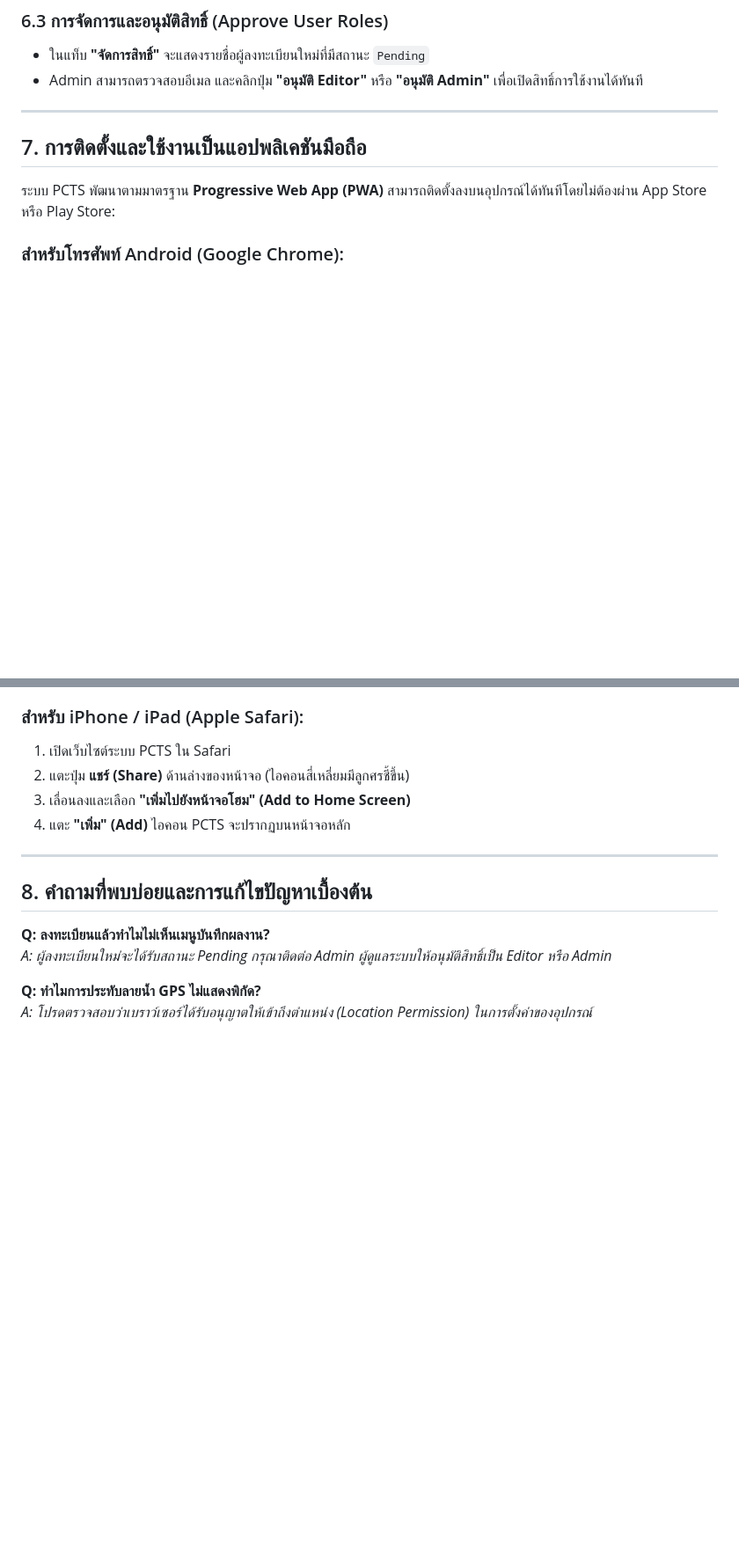
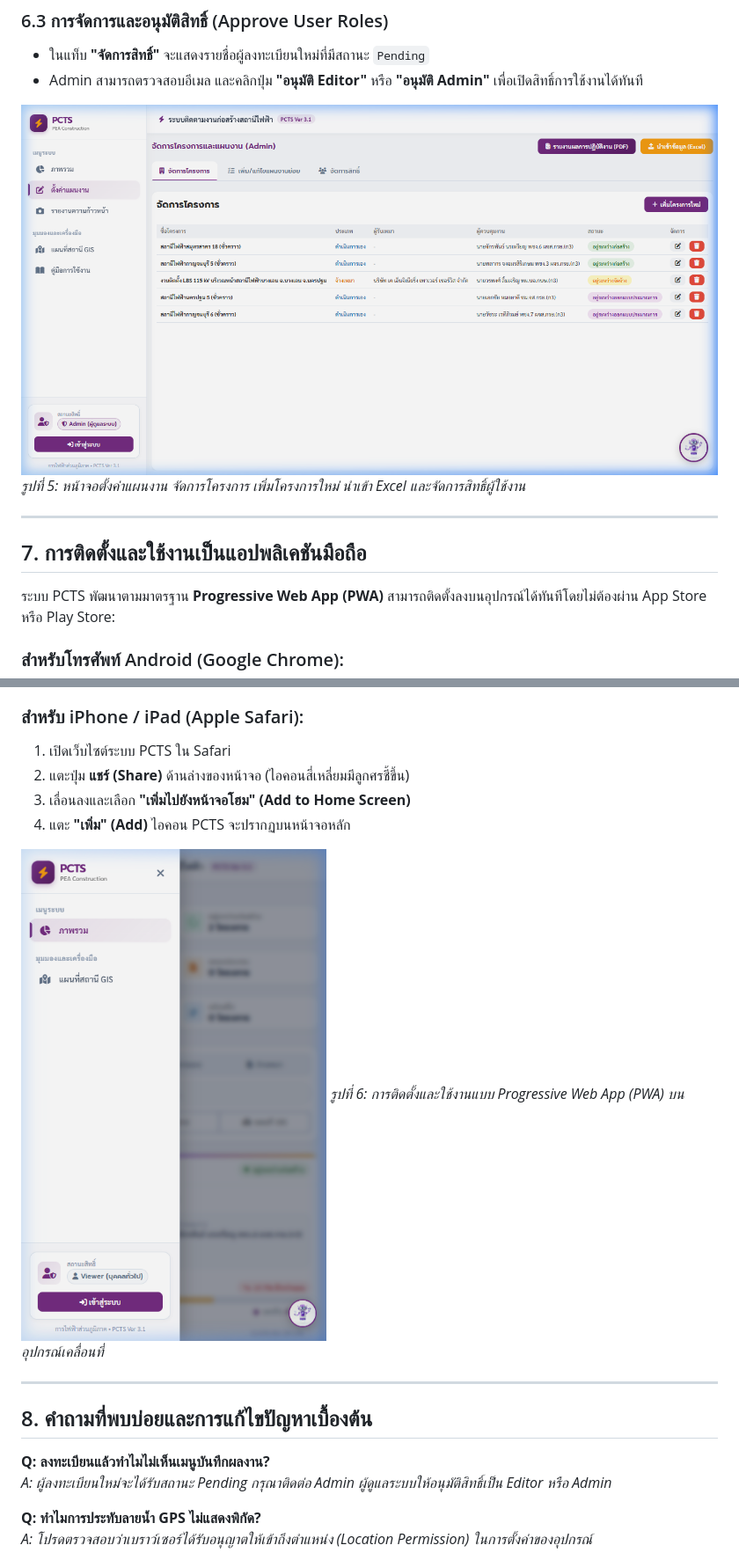
Before and after one commit to c3psctm01-beep/PCTS_PSCTM, a Markdown page: USER_MANUAL.md, 2 parts joined by grey strips. Shown at 88% size. GitHub-like rendering; pictures changed too: assets/manual/ch5_admin.png (added), assets/manual/ch6_pwa.png (added); blank space fills up the shorter version.

```diff
--- a/USER_MANUAL.md
+++ b/USER_MANUAL.md
@@ -131,6 +143,9 @@
 - ในแท็บ **"จัดการสิทธิ์"** จะแสดงรายชื่อผู้ลงทะเบียนใหม่ที่มีสถานะ `Pending`
 - Admin สามารถตรวจสอบอีเมล และคลิกปุ่ม **"อนุมัติ Editor"** หรือ **"อนุมัติ Admin"** เพื่อเปิดสิทธิ์การใช้งานได้ทันที
 
+![การบริหารจัดการโครงการสำหรับ Admin](assets/manual/ch5_admin.png)
+*รูปที่ 5: หน้าจอตั้งค่าแผนงาน จัดการโครงการ เพิ่มโครงการใหม่ นำเข้า Excel และจัดการสิทธิ์ผู้ใช้งาน*
+
 ---
 
 ## 7. การติดตั้งและใช้งานเป็นแอปพลิเคชันมือถือ
@@ -149,6 +164,9 @@
 3. เลื่อนลงและเลือก **"เพิ่มไปยังหน้าจอโฮม" (Add to Home Screen)**
 4. แตะ **"เพิ่ม" (Add)** ไอคอน PCTS จะปรากฏบนหน้าจอหลัก
 
+![การติดตั้งและใช้งานเป็นแอปพลิเคชันมือถือ PWA](assets/manual/ch6_pwa.png)
+*รูปที่ 6: การติดตั้งและใช้งานแบบ Progressive Web App (PWA) บนอุปกรณ์เคลื่อนที่*
+
 ---
 
 ## 8. คำถามที่พบบ่อยและการแก้ไขปัญหาเบื้องต้น
```
Also changed, not shown: other parts of USER_MANUAL.md (+12 -0 lines), assets/manual/ch1_dashboard.png (added), assets/manual/ch2_gis_map.png (added), assets/manual/ch3_scurve.png (added), assets/manual/ch4_signatures.png (added), 3 other files.
